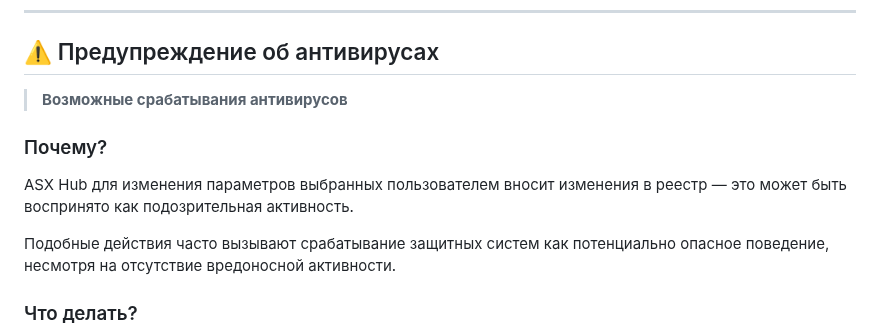
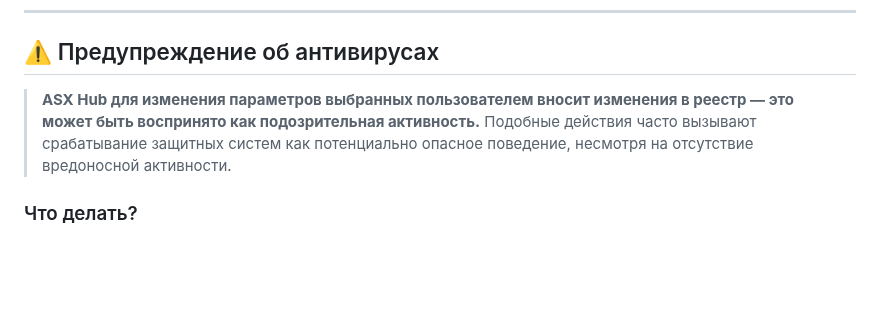
Before and after one commit to ALFiX01/ASX-Hub, a Markdown page: README.md, the part around the change. GitHub-like rendering; blank space fills up the shorter version.

```diff
--- a/README.md
+++ b/README.md
@@ -28,12 +28,7 @@
 
 ## ⚠️ Предупреждение об антивирусах
 
-> **Возможные срабатывания антивирусов**
-
-### Почему?
-
-ASX Hub для изменения параметров выбранных пользователем вносит изменения в реестр — это может быть воспринято как подозрительная активность.
-
+> **ASX Hub для изменения параметров выбранных пользователем вносит изменения в реестр — это может быть воспринято как подозрительная активность.**
 Подобные действия часто вызывают срабатывание защитных систем как потенциально опасное поведение, несмотря на отсутствие вредоносной активности.
 
 ### Что делать?
```
